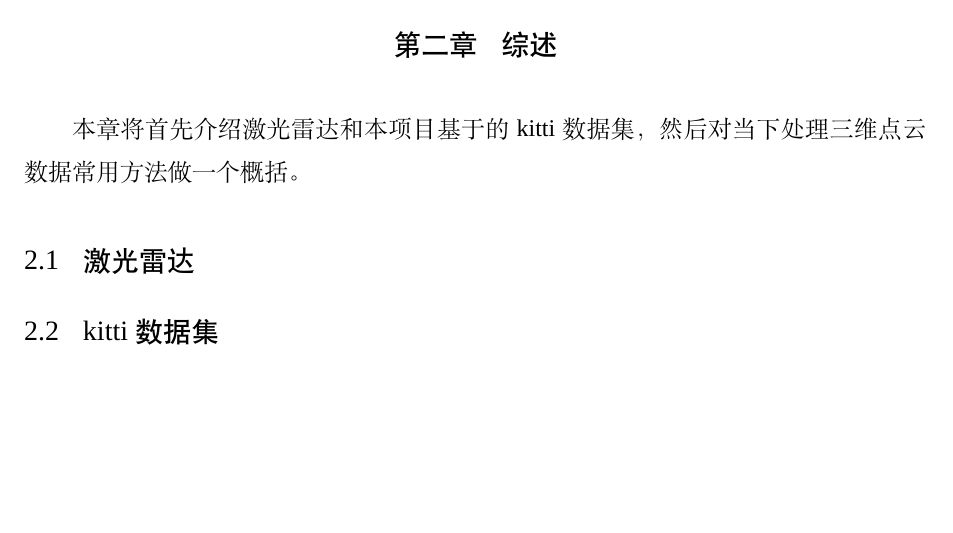
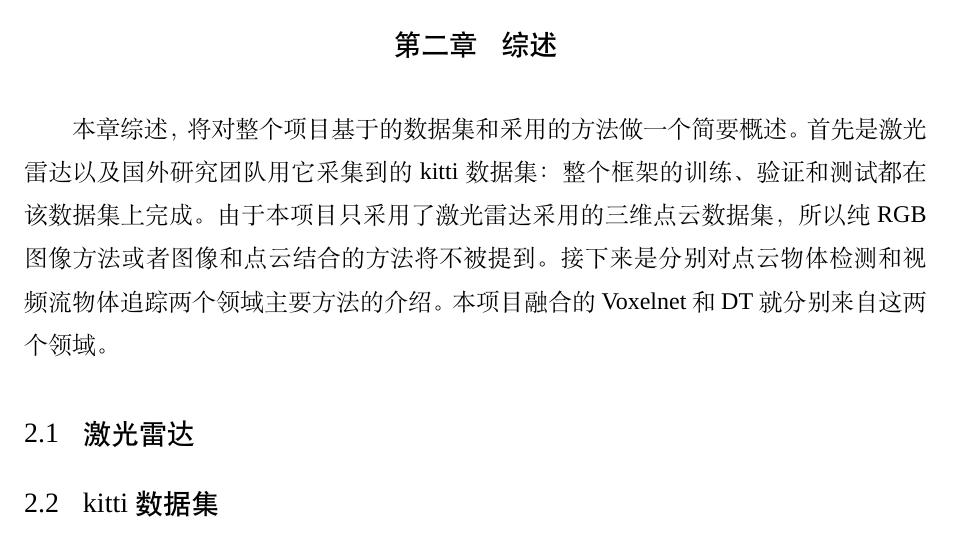
Before and after one commit to hansx7/Dissertation, a LaTeX thesis (main.tex, which reads docs/chap02.tex): part of page 16 of 23, cut so that both start at the same text, the shorter picture padded with empty space. Compiled offline with XeLaTeX; a missing font is replaced by an installed copy or a similar font.

Commit message:
3.27 finish first paragraph of chapter02

```diff
--- a/docs/chap02.tex
+++ b/docs/chap02.tex
@@ -1,8 +1,9 @@
 \chapter{综述}
 \label{cha:review}
-本章将首先介绍激光雷达和本项目基于的kitti数据集，然后对当下处理三维点云数据常用方法做一个概括。
+本章综述，将对整个项目基于的数据集和采用的方法做一个简要概述。首先是激光雷达以及国外研究团队用它采集到的kitti数据集：整个框架的训练、验证和测试都在该数据集上完成。由于本项目只采用了激光雷达采用的三维点云数据集，所以纯RGB图像方法或者图像和点云结合的方法将不被提到。接下来是分别对点云物体检测和视频流物体追踪两个领域主要方法的介绍。本项目融合的Voxelnet和D&T就分别来自这两个领域。
+
 \section{激光雷达}
-\label{sec:LiDAR}
+\label{LiDAR}
 
 \section{kitti数据集}
 \label{sec:kitti}
```
Also changed, not shown: docs/chap02.tex (6 more changed lines).
